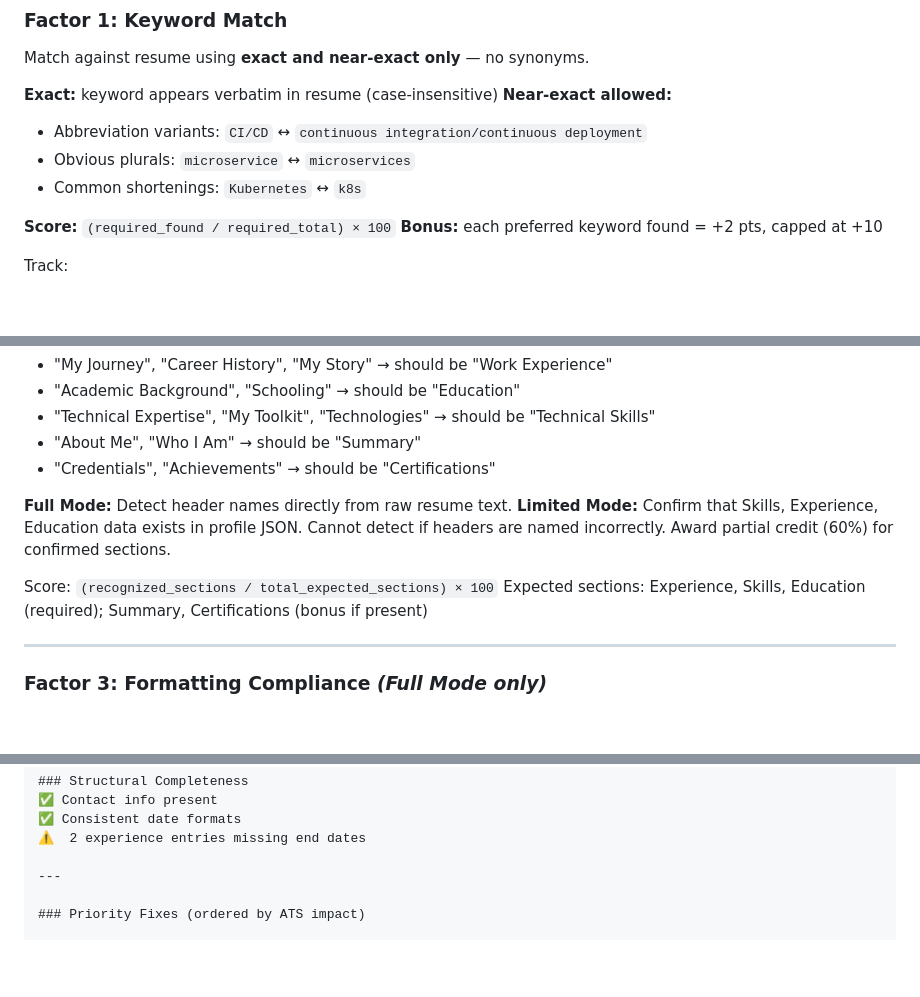
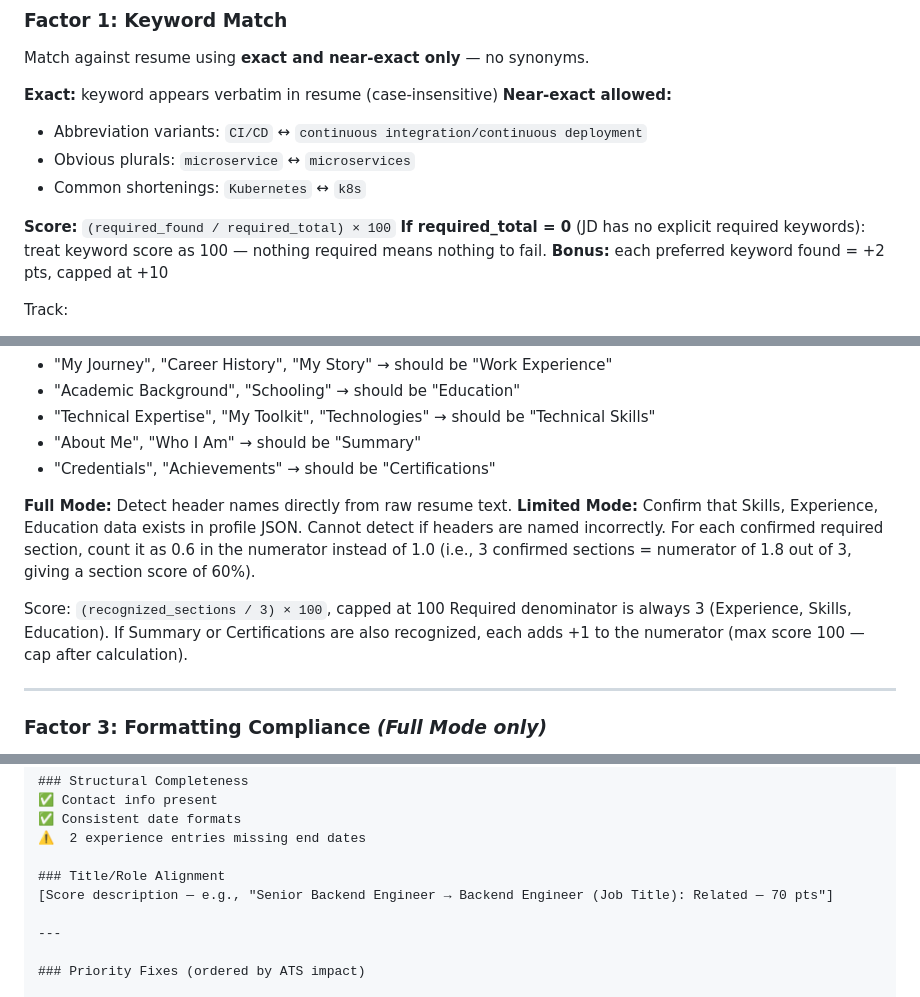
Before and after one commit to GauravRatnawat/job-search-plugin, a Markdown page: skills/ats-analyzer/SKILL.md, 3 parts joined by grey strips. Rendered like a GitHub page; blank space fills up the shorter version.

Commit message:
fix: clarify edge cases and scoring ambiguities in ATS analyzer skill

```diff
--- a/skills/ats-analyzer/SKILL.md
+++ b/skills/ats-analyzer/SKILL.md
@@ -79,6 +79,7 @@ Match against resume using **exact and near-exact only** — no synonyms.
 - Common shortenings: `Kubernetes` ↔ `k8s`
 
 **Score:** `(required_found / required_total) × 100`
+**If required_total = 0** (JD has no explicit required keywords): treat keyword score as 100 — nothing required means nothing to fail.
 **Bonus:** each preferred keyword found = +2 pts, capped at +10
 
 Track:
@@ -106,10 +107,11 @@ Non-standard headers ATS may miss:
 - "Credentials", "Achievements" → should be "Certifications"
 
 **Full Mode:** Detect header names directly from raw resume text.
-**Limited Mode:** Confirm that Skills, Experience, Education data exists in profile JSON. Cannot detect if headers are named incorrectly. Award partial credit (60%) for confirmed sections.
+**Limited Mode:** Confirm that Skills, Experience, Education data exists in profile JSON. Cannot detect if headers are named incorrectly. For each confirmed required section, count it as 0.6 in the numerator instead of 1.0 (i.e., 3 confirmed sections = numerator of 1.8 out of 3, giving a section score of 60%).
 
-Score: `(recognized_sections / total_expected_sections) × 100`
-Expected sections: Experience, Skills, Education (required); Summary, Certifications (bonus if present)
+Score: `(recognized_sections / 3) × 100`, capped at 100
+Required denominator is always 3 (Experience, Skills, Education).
+If Summary or Certifications are also recognized, each adds +1 to the numerator (max score 100 — cap after calculation).
 
 ---
 
@@ -234,6 +236,9 @@ Use this exact format:
 ✅ Consistent date formats
 ⚠️  2 experience entries missing end dates
 
+### Title/Role Alignment
+[Score description — e.g., "Senior Backend Engineer → Backend Engineer (Job Title): Related — 70 pts"]
+
 ---
 
 ### Priority Fixes (ordered by ATS impact)
```
